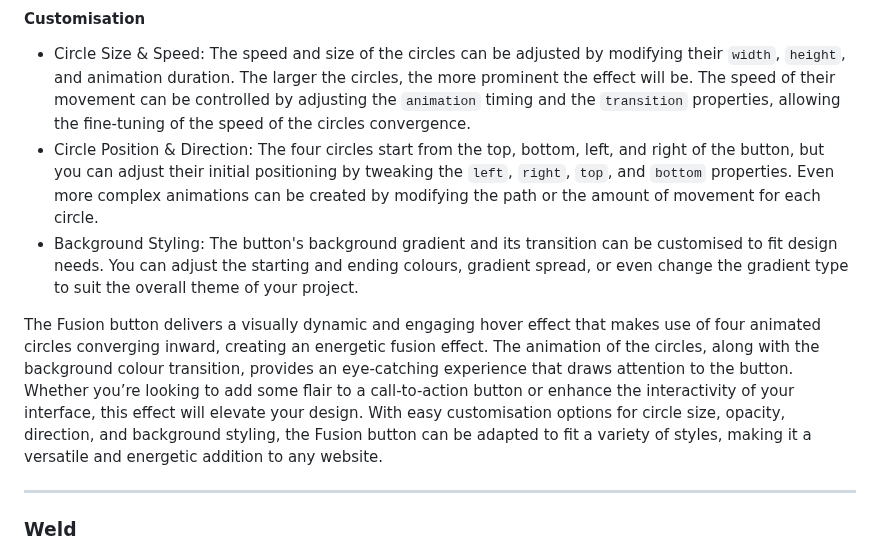
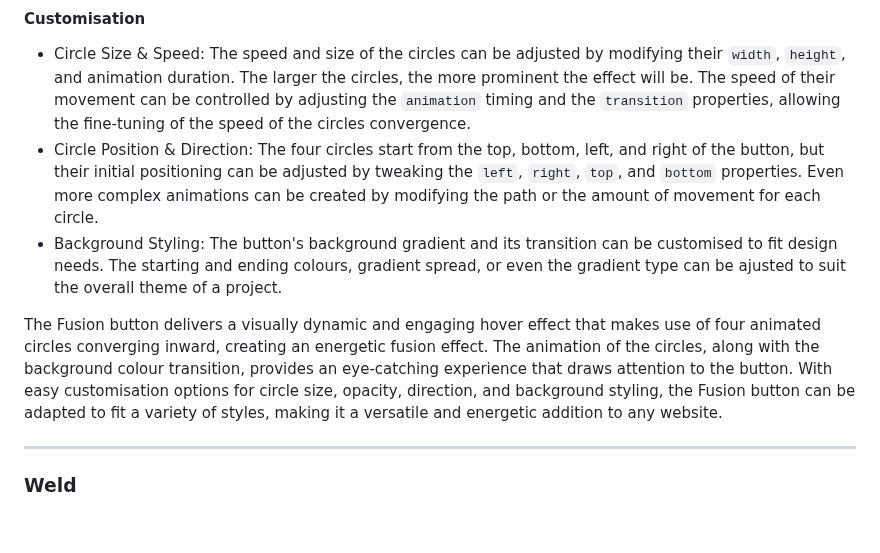
Before and after one commit to SasanTazayoni/Advanced-Button-Hover-Animations, a Markdown page: README.md, the part around the change. Drawn GitHub-style; blank space fills up the shorter version.

Commit message:
Adjust the description of the Fusion button in README

````diff
--- a/README.md
+++ b/README.md
@@ -250,10 +250,10 @@ The Fusion button introduces an engaging hover effect where four circles move in
 #### Customisation
 
 * Circle Size & Speed: The speed and size of the circles can be adjusted by modifying their ```width```, ```height```, and animation duration. The larger the circles, the more prominent the effect will be. The speed of their movement can be controlled by adjusting the ```animation``` timing and the ```transition``` properties, allowing the fine-tuning of the speed of the circles convergence.
-* Circle Position & Direction: The four circles start from the top, bottom, left, and right of the button, but you can adjust their initial positioning by tweaking the ```left```, ```right```, ```top```, and ```bottom``` properties. Even more complex animations can be created by modifying the path or the amount of movement for each circle.
-* Background Styling: The button's background gradient and its transition can be customised to fit design needs. You can adjust the starting and ending colours, gradient spread, or even change the gradient type to suit the overall theme of your project.
+* Circle Position & Direction: The four circles start from the top, bottom, left, and right of the button, but their initial positioning can be adjusted by tweaking the ```left```, ```right```, ```top```, and ```bottom``` properties. Even more complex animations can be created by modifying the path or the amount of movement for each circle.
+* Background Styling: The button's background gradient and its transition can be customised to fit design needs. The starting and ending colours, gradient spread, or even the gradient type can be ajusted to suit the overall theme of a project.
 
-The Fusion button delivers a visually dynamic and engaging hover effect that makes use of four animated circles converging inward, creating an energetic fusion effect. The animation of the circles, along with the background colour transition, provides an eye-catching experience that draws attention to the button. Whether you’re looking to add some flair to a call-to-action button or enhance the interactivity of your interface, this effect will elevate your design. With easy customisation options for circle size, opacity, direction, and background styling, the Fusion button can be adapted to fit a variety of styles, making it a versatile and energetic addition to any website.
+The Fusion button delivers a visually dynamic and engaging hover effect that makes use of four animated circles converging inward, creating an energetic fusion effect. The animation of the circles, along with the background colour transition, provides an eye-catching experience that draws attention to the button. With easy customisation options for circle size, opacity, direction, and background styling, the Fusion button can be adapted to fit a variety of styles, making it a versatile and energetic addition to any website.
 
 ---
 
````
